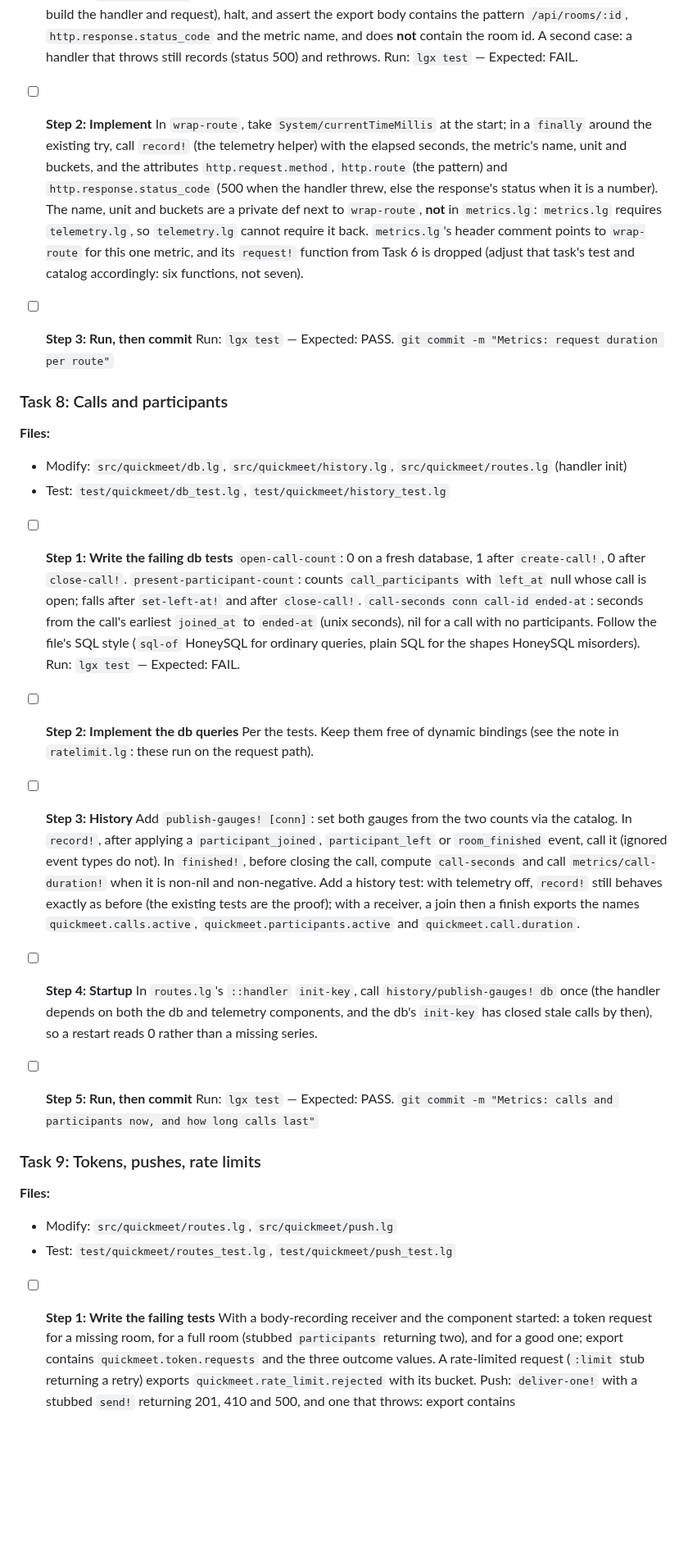
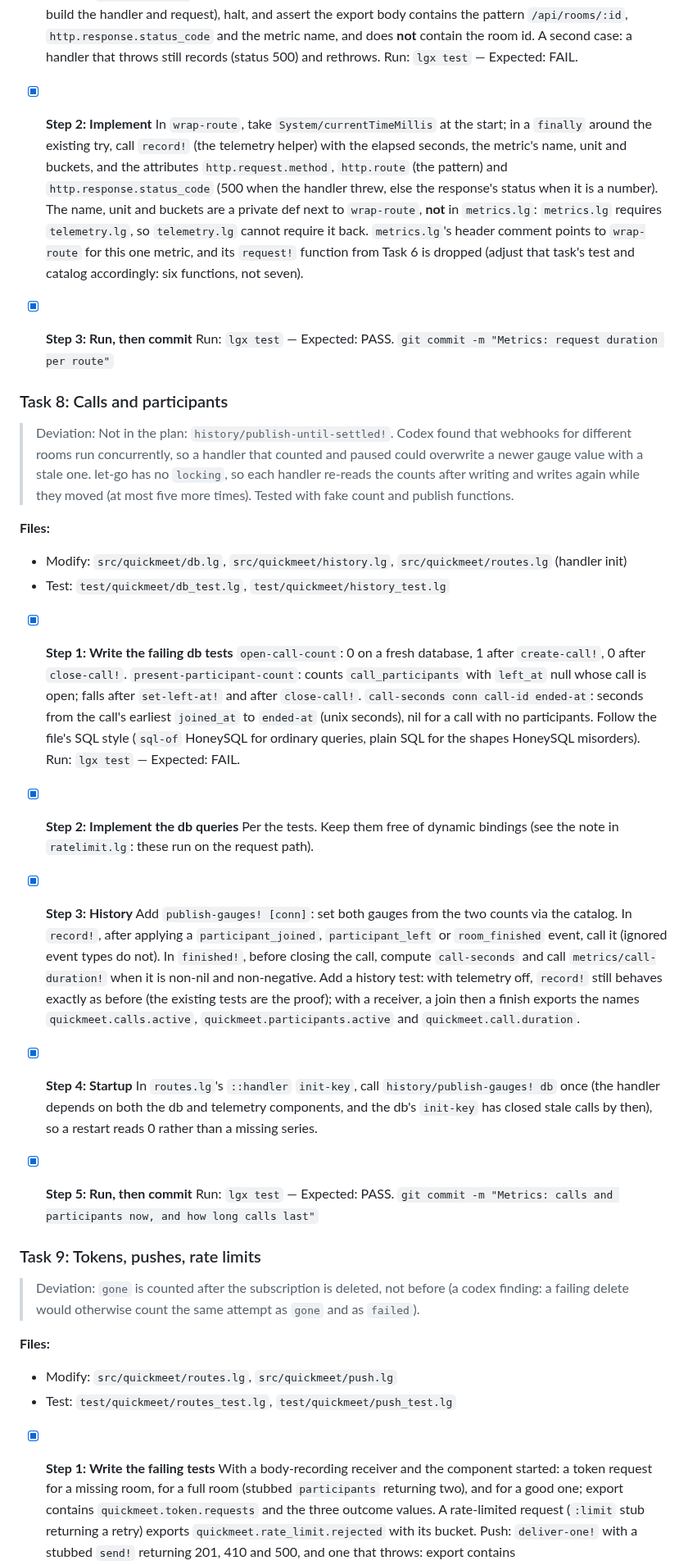
Before and after one commit to abogoyavlensky/quickmeet, a Markdown page: docs/plans/2026-10-13-0653-metrics.md, the part around one of its changes. Shown at 82% size. Drawn GitHub-style; blank space fills up the shorter version.

Commit message:
Plan: metrics, done

```diff
--- a/docs/plans/2026-10-13-0653-metrics.md
+++ b/docs/plans/2026-10-13-0653-metrics.md
@@ -221,43 +231,47 @@ No commit yet; this file is committed with the pin in the last task.
   Start the telemetry component against a body-recording receiver, run a request through `routes/handler` for a room route with a distinctive room id (the existing route tests show how to build the handler and request), halt, and assert the export body contains the pattern `/api/rooms/:id`, `http.response.status_code` and the metric name, and does **not** contain the room id. A second case: a handler that throws still records (status 500) and rethrows.
   Run: `lgx test` — Expected: FAIL.
 
-- [ ] **Step 2: Implement**
+- [x] **Step 2: Implement**
   In `wrap-route`, take `System/currentTimeMillis` at the start; in a `finally` around the existing try, call `record!` (the telemetry helper) with the elapsed seconds, the metric's name, unit and buckets, and the attributes `http.request.method`, `http.route` (the pattern) and `http.response.status_code` (500 when the handler threw, else the response's status when it is a number). The name, unit and buckets are a private def next to `wrap-route`, **not** in `metrics.lg`: `metrics.lg` requires `telemetry.lg`, so `telemetry.lg` cannot require it back. `metrics.lg`'s header comment points to `wrap-route` for this one metric, and its `request!` function from Task 6 is dropped (adjust that task's test and catalog accordingly: six functions, not seven).
 
-- [ ] **Step 3: Run, then commit**
+- [x] **Step 3: Run, then commit**
   Run: `lgx test` — Expected: PASS.
   `git commit -m "Metrics: request duration per route"`
 
 ### Task 8: Calls and participants
 
+> Deviation: Not in the plan: `history/publish-until-settled!`. Codex found that webhooks for different rooms run concurrently, so a handler that counted and paused could overwrite a newer gauge value with a stale one. let-go has no `locking`, so each handler re-reads the counts after writing and writes again while they moved (at most five more times). Tested with fake count and publish functions.
+
 **Files:**
 - Modify: `src/quickmeet/db.lg`, `src/quickmeet/history.lg`, `src/quickmeet/routes.lg` (handler init)
 - Test: `test/quickmeet/db_test.lg`, `test/quickmeet/history_test.lg`
 
-- [ ] **Step 1: Write the failing db tests**
+- [x] **Step 1: Write the failing db tests**
   `open-call-count`: 0 on a fresh database, 1 after `create-call!`, 0 after `close-call!`. `present-participant-count`: counts `call_participants` with `left_at` null whose call is open; falls after `set-left-at!` and after `close-call!`. `call-seconds conn call-id ended-at`: seconds from the call's earliest `joined_at` to `ended-at` (unix seconds), nil for a call with no participants. Follow the file's SQL style (`sql-of` HoneySQL for ordinary queries, plain SQL for the shapes HoneySQL misorders).
   Run: `lgx test` — Expected: FAIL.
 
-- [ ] **Step 2: Implement the db queries**
+- [x] **Step 2: Implement the db queries**
   Per the tests. Keep them free of dynamic bindings (see the note in `ratelimit.lg`: these run on the request path).
 
-- [ ] **Step 3: History**
+- [x] **Step 3: History**
   Add `publish-gauges! [conn]`: set both gauges from the two counts via the catalog. In `record!`, after applying a `participant_joined`, `participant_left` or `room_finished` event, call it (ignored event types do not). In `finished!`, before closing the call, compute `call-seconds` and call `metrics/call-duration!` when it is non-nil and non-negative. Add a history test: with telemetry off, `record!` still behaves exactly as before (the existing tests are the proof); with a receiver, a join then a finish exports the names `quickmeet.calls.active`, `quickmeet.participants.active` and `quickmeet.call.duration`.
 
-- [ ] **Step 4: Startup**
+- [x] **Step 4: Startup**
   In `routes.lg`'s `::handler` `init-key`, call `history/publish-gauges! db` once (the handler depends on both the db and telemetry components, and the db's `init-key` has closed stale calls by then), so a restart reads 0 rather than a missing series.
 
-- [ ] **Step 5: Run, then commit**
+- [x] **Step 5: Run, then commit**
   Run: `lgx test` — Expected: PASS.
   `git commit -m "Metrics: calls and participants now, and how long calls last"`
 
 ### Task 9: Tokens, pushes, rate limits
 
+> Deviation: `gone` is counted after the subscription is deleted, not before (a codex finding: a failing delete would otherwise count the same attempt as `gone` and as `failed`).
+
 **Files:**
 - Modify: `src/quickmeet/routes.lg`, `src/quickmeet/push.lg`
 - Test: `test/quickmeet/routes_test.lg`, `test/quickmeet/push_test.lg`
 
-- [ ] **Step 1: Write the failing tests**
+- [x] **Step 1: Write the failing tests**
   With a body-recording receiver and the component started: a token request for a missing room, for a full room (stubbed `participants` returning two), and for a good one; export contains `quickmeet.token.requests` and the three outcome values. A rate-limited request (`:limit` stub returning a retry) exports `quickmeet.rate_limit.rejected` with its bucket. Push: `deliver-one!` with a stubbed `send!` returning 201, 410 and 500, and one that throws: export contains `quickmeet.push.deliveries` with `sent`, `gone`, `failed`.
   Run: `lgx test` — Expected: FAIL.
 
```
Also changed, not shown: other parts of docs/plans/2026-10-13-0653-metrics.md (+53 -31 lines).
